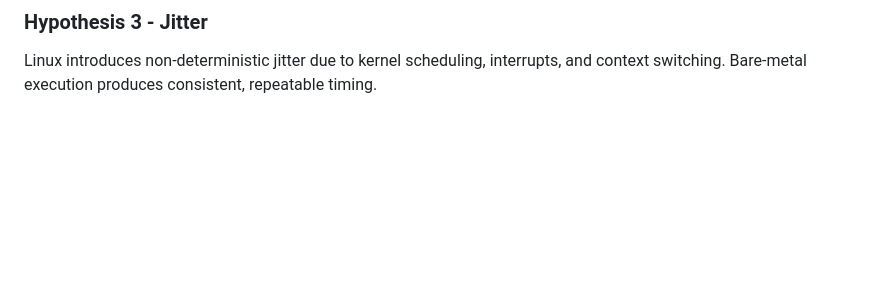
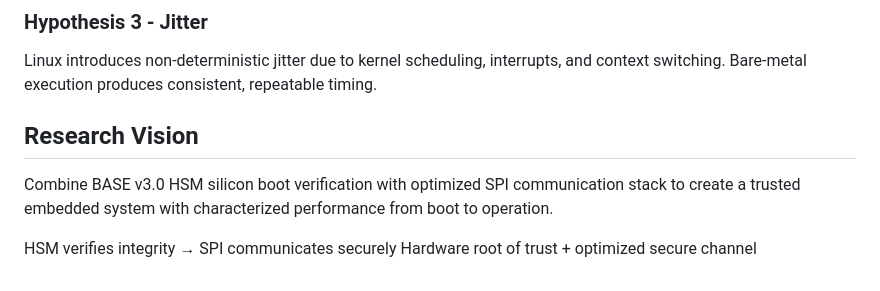
Before and after one commit to jbc0510/spi-soc-research, a Markdown page: docs/notes/RESEARCH_PLAN.md, the part around the change. Drawn GitHub-style; blank space fills up the shorter version.

Commit message:
docs: add research vision connecting BASE v3.0 to SPI optimization

```diff
--- a/docs/notes/RESEARCH_PLAN.md
+++ b/docs/notes/RESEARCH_PLAN.md
@@ -91,3 +91,12 @@ for Zynq ZC702 SPI controller.
 Linux introduces non-deterministic jitter due to
 kernel scheduling, interrupts, and context switching.
 Bare-metal execution produces consistent, repeatable timing.
+
+## Research Vision
+Combine BASE v3.0 HSM silicon boot verification
+with optimized SPI communication stack to create
+a trusted embedded system with characterized
+performance from boot to operation.
+
+HSM verifies integrity → SPI communicates securely
+Hardware root of trust + optimized secure channel
```
